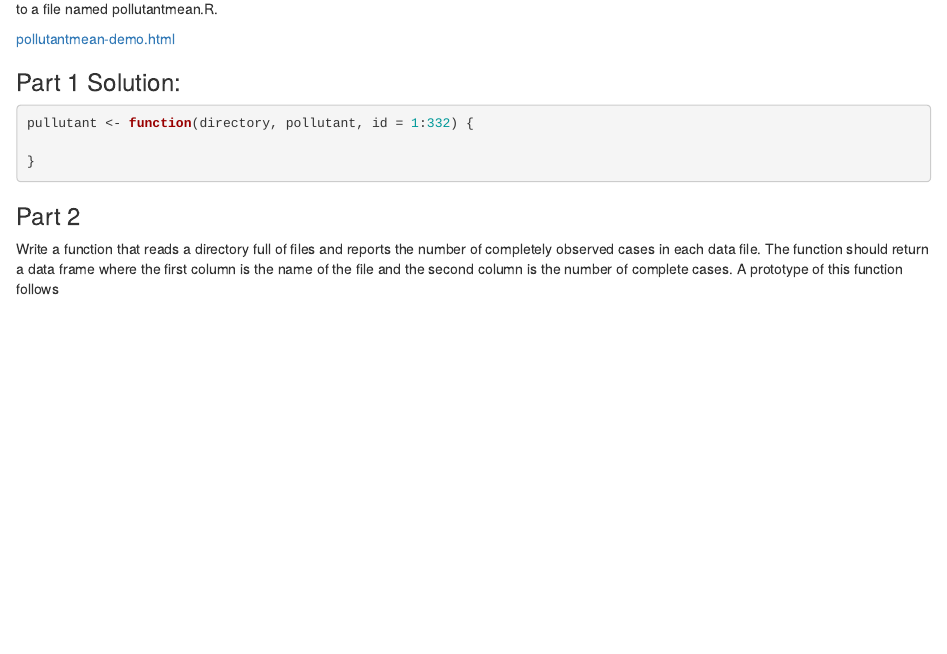
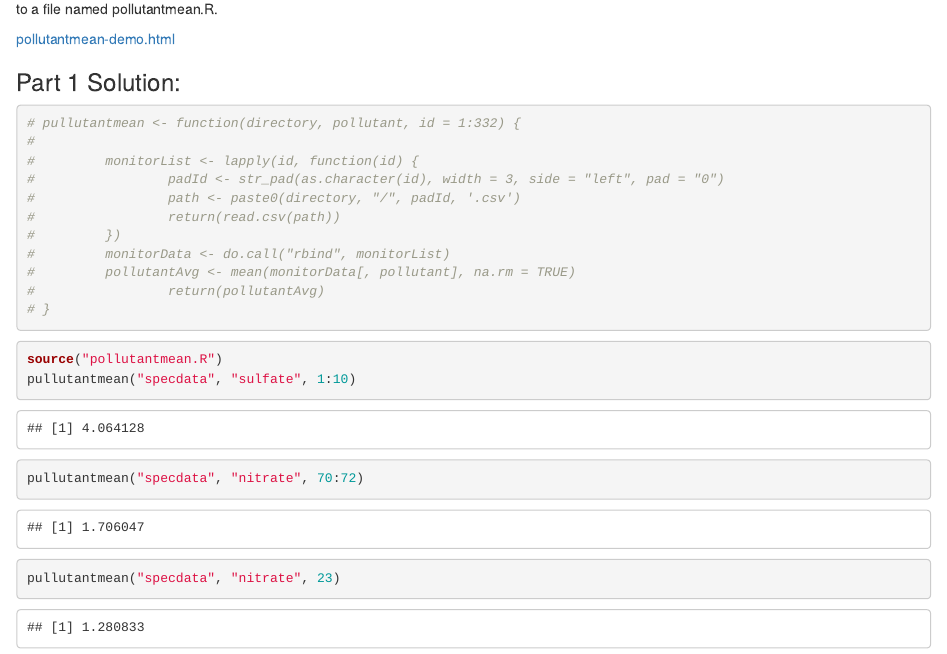
Before and after one commit to joelnegron/02_R_Prog_Week2, an R Markdown document (Week 2 Assignment.Rmd): the page in a window 1100 px wide, from 840 px down. Rendered offline with R 4.5, knitr and Pandoc, with nearby package versions.

Commit message:
Create pollutant function R file complete part 1 in Markdown

````diff
--- a/Week 2 Assignment.Rmd
+++ b/Week 2 Assignment.Rmd
@@ -48,10 +49,24 @@ You can see some example output from this function below. The function that you
 ### Part 1 Solution:
 
 ```{r}
-pullutant <- function(directory, pollutant, id = 1:332) {
+# pullutantmean <- function(directory, pollutant, id = 1:332) {
+#
+#         monitorList <- lapply(id, function(id) {
+#                 padId <- str_pad(as.character(id), width = 3, side = "left", pad = "0")
+#                 path <- paste0(directory, "/", padId, '.csv')
+#                 return(read.csv(path))
+#         })
+#         monitorData <- do.call("rbind", monitorList)
+#         pollutantAvg <- mean(monitorData[, pollutant], na.rm = TRUE)
+#                 return(pollutantAvg)
+# }
+```
 
-}
-
+```{r}
+source("pollutantmean.R")
+pullutantmean("specdata", "sulfate", 1:10)
+pullutantmean("specdata", "nitrate", 70:72)
+pullutantmean("specdata", "nitrate", 23)
 ```
 
 ### Part 2
--- /dev/null
+++ b/pollutantmean.R
@@ -0,0 +1,16 @@
+
+# R Programming Week 2 Assignment -----------------------------------------
+
+# Pollutant Mean Function:
+pullutantmean <- function(directory, pollutant, id = 1:332) {
+        # Create a list with the data based on the id arguement.
+        monitorList <- lapply(id, function(id) {
+                padId <- str_pad(as.character(id), width = 3, side = "left", pad = "0")
+                path <- paste0(directory, "/", padId, '.csv')
+                return(read.csv(path))
+        })
+        # rbind the data frames and estimate the mean
+        monitorData <- do.call("rbind", monitorList)
+        pollutantAvg <- mean(monitorData[, pollutant], na.rm = TRUE)
+        return(pollutantAvg)
+}
````
Also changed, not shown: Week-2-Assignment.html, Week 2 Assignment.Rmd (1 more changed lines).
